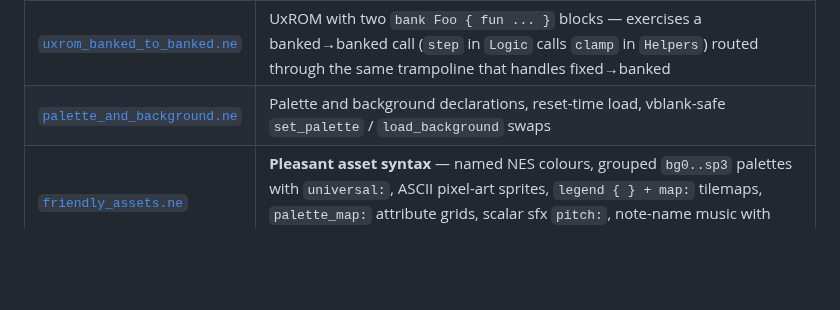
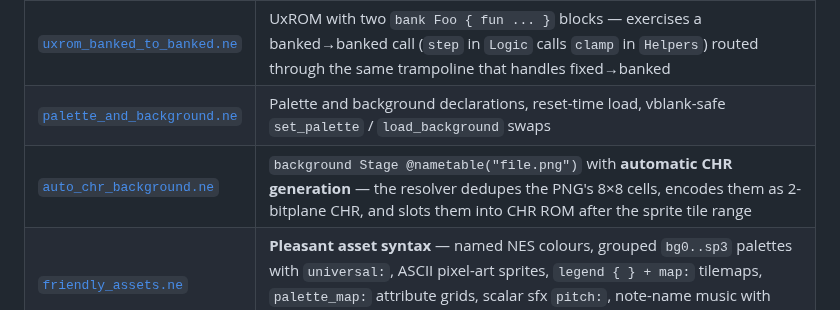
Before and after one commit to imjasonh/nescript, a Markdown page: README.md, the part around the change. Drawn GitHub-style; blank space fills up the shorter version.

```diff
--- a/README.md
+++ b/README.md
@@ -84,6 +84,7 @@ start Main
 | [`uxrom_user_banked.ne`](examples/uxrom_user_banked.ne) | UxROM mapper with a `bank Foo { fun ... }` block — first example to put real user code in a switchable bank, called via a generated cross-bank trampoline |
 | [`uxrom_banked_to_banked.ne`](examples/uxrom_banked_to_banked.ne) | UxROM with two `bank Foo { fun ... }` blocks — exercises a banked→banked call (`step` in `Logic` calls `clamp` in `Helpers`) routed through the same trampoline that handles fixed→banked |
 | [`palette_and_background.ne`](examples/palette_and_background.ne) | Palette and background declarations, reset-time load, vblank-safe `set_palette` / `load_background` swaps |
+| [`auto_chr_background.ne`](examples/auto_chr_background.ne) | `background Stage @nametable("file.png")` with **automatic CHR generation** — the resolver dedupes the PNG's 8×8 cells, encodes them as 2-bitplane CHR, and slots them into CHR ROM after the sprite tile range |
 | [`friendly_assets.ne`](examples/friendly_assets.ne) | **Pleasant asset syntax** — named NES colours, grouped `bg0..sp3` palettes with `universal:`, ASCII pixel-art sprites, `legend { } + map:` tilemaps, `palette_map:` attribute grids, scalar sfx `pitch:`, note-name music with `tempo:` |
 | [`structs_enums_for.ne`](examples/structs_enums_for.ne) | Structs, enums, `for` loops, struct literals |
 | [`nested_structs.ne`](examples/nested_structs.ne) | Nested-struct fields (`hero.pos.x`) and array struct fields (`hero.inv[0]`) with chained literal initializers |
```
Also changed, not shown: examples/README.md (+1 -0 lines), examples/auto_chr_bg.png (added), 12 other files.
